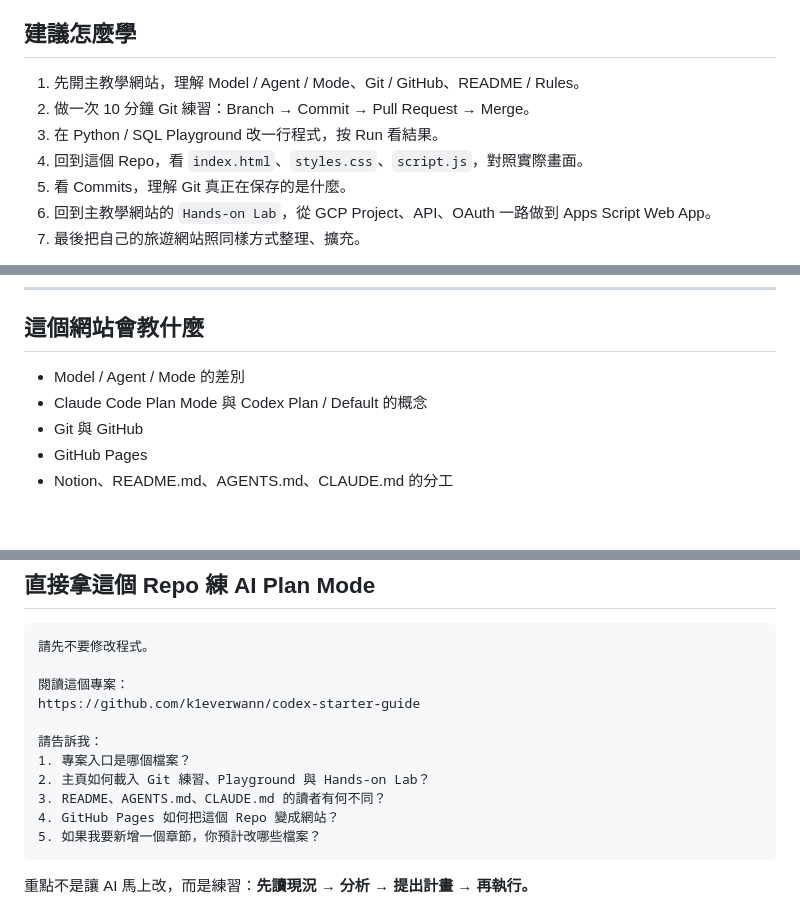
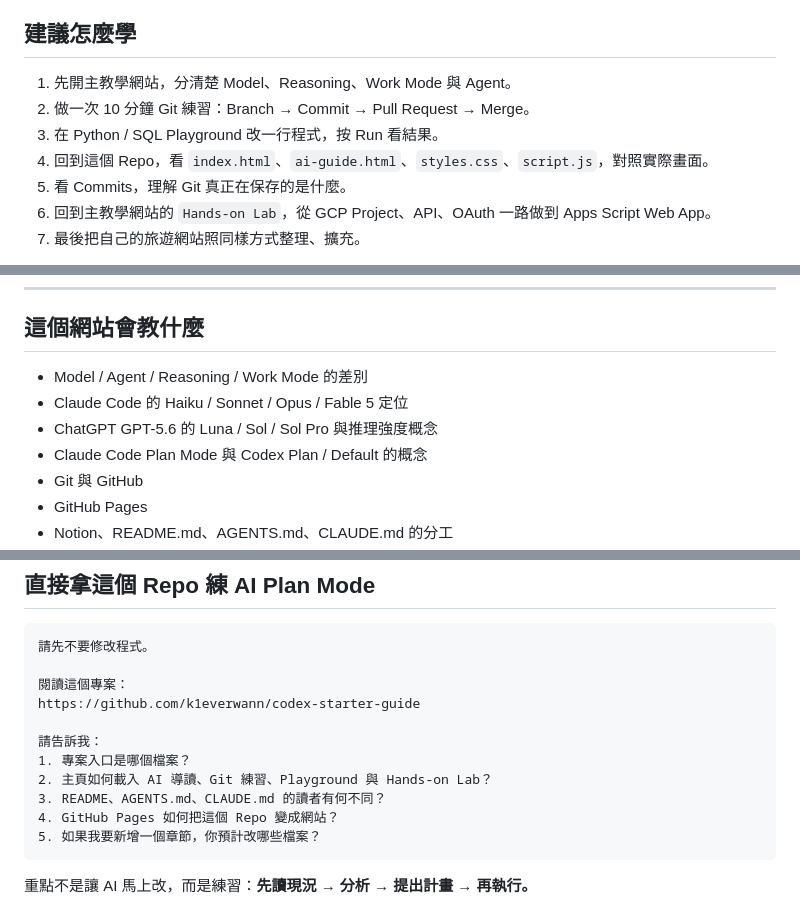
Before and after one commit to k1everwann/codex-starter-guide, a Markdown page: README.md, 3 parts joined by grey strips. Drawn GitHub-style; blank space fills up the shorter version.

Commit message:
Document separated AI model guide

```diff
--- a/README.md
+++ b/README.md
@@ -11,10 +11,10 @@
 
 ## 建議怎麼學
 
-1. 先開主教學網站，理解 Model / Agent / Mode、Git / GitHub、README / Rules。
+1. 先開主教學網站，分清楚 Model、Reasoning、Work Mode 與 Agent。
 2. 做一次 10 分鐘 Git 練習：Branch → Commit → Pull Request → Merge。
 3. 在 Python / SQL Playground 改一行程式，按 Run 看結果。
-4. 回到這個 Repo，看 `index.html`、`styles.css`、`script.js`，對照實際畫面。
+4. 回到這個 Repo，看 `index.html`、`ai-guide.html`、`styles.css`、`script.js`，對照實際畫面。
 5. 看 Commits，理解 Git 真正在保存的是什麼。
 6. 回到主教學網站的 `Hands-on Lab`，從 GCP Project、API、OAuth 一路做到 Apps Script Web App。
 7. 最後把自己的旅遊網站照同樣方式整理、擴充。
@@ -102,7 +103,9 @@ GCP Project = API / OAuth / Cloud 設定所在的位置
 
 ## 這個網站會教什麼
 
-- Model / Agent / Mode 的差別
+- Model / Agent / Reasoning / Work Mode 的差別
+- Claude Code 的 Haiku / Sonnet / Opus / Fable 5 定位
+- ChatGPT GPT-5.6 的 Luna / Sol / Sol Pro 與推理強度概念
 - Claude Code Plan Mode 與 Codex Plan / Default 的概念
 - Git 與 GitHub
 - GitHub Pages
@@ -155,7 +158,7 @@ https://github.com/k1everwann/codex-starter-guide
 
 請告訴我：
 1. 專案入口是哪個檔案？
-2. 主頁如何載入 Git 練習、Playground 與 Hands-on Lab？
+2. 主頁如何載入 AI 導讀、Git 練習、Playground 與 Hands-on Lab？
 3. README、AGENTS.md、CLAUDE.md 的讀者有何不同？
 4. GitHub Pages 如何把這個 Repo 變成網站？
 5. 如果我要新增一個章節，你預計改哪些檔案？
```
Also changed, not shown: other parts of README.md (+1 -0 lines).
